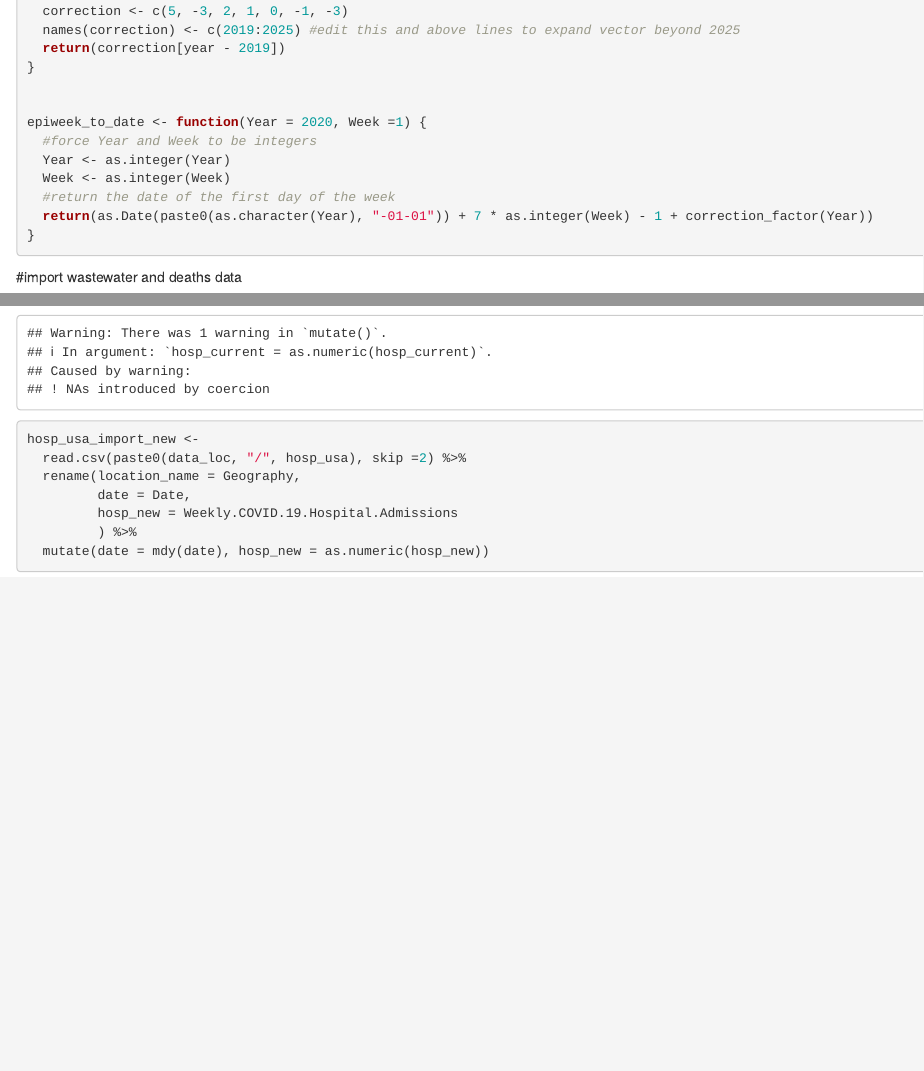
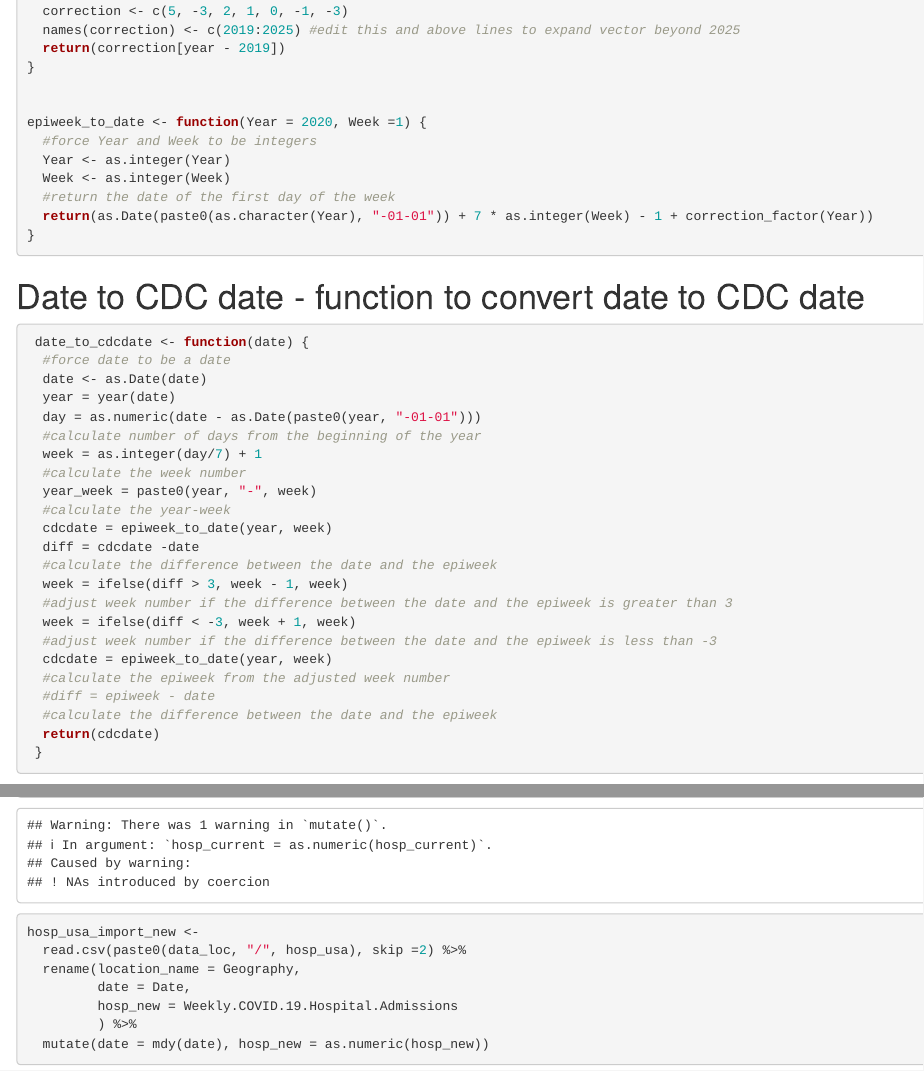
Before and after one commit to musta1234/wastewater, an R Markdown document (Code/wws03_importwastewater_20240306.Rmd): the page in a window 1100 px wide, from 1190 px down, and a second part further down, joined at a grey line. Rendered offline with R 4.5, knitr and Pandoc, with nearby package versions; some code elsewhere in the file could not run offline.

Commit message:
March 29 2024

````diff
--- a/Code/wws03_importwastewater_20240306.Rmd
+++ b/Code/wws03_importwastewater_20240306.Rmd
@@ -82,6 +82,35 @@ epiweek_to_date <- function(Year = 2020, Week =1) {
   #return the date of the first day of the week
   return(as.Date(paste0(as.character(Year), "-01-01")) + 7 * as.integer(Week) - 1 + correction_factor(Year))
 }
+```
+
+# Date to CDC date - function to convert date to CDC date
+
+```{r date_to_cdcdate, echo=TRUE}
+
+ date_to_cdcdate <- function(date) {
+  #force date to be a date
+  date <- as.Date(date)
+  year = year(date)
+  day = as.numeric(date - as.Date(paste0(year, "-01-01")))
+  #calculate number of days from the beginning of the year
+  week = as.integer(day/7) + 1
+  #calculate the week number
+  year_week = paste0(year, "-", week)
+  #calculate the year-week
+  cdcdate = epiweek_to_date(year, week)
+  diff = cdcdate -date
+  #calculate the difference between the date and the epiweek
+  week = ifelse(diff > 3, week - 1, week)
+  #adjust week number if the difference between the date and the epiweek is greater than 3
+  week = ifelse(diff < -3, week + 1, week)
+  #adjust week number if the difference between the date and the epiweek is less than -3
+  cdcdate = epiweek_to_date(year, week)
+  #calculate the epiweek from the adjusted week number
+  #diff = epiweek - date
+  #calculate the difference between the date and the epiweek
+  return(cdcdate)
+ }
 
 
 ```
````
Also changed, not shown: Code/wws03_importwastewater_20240306.Rmd (30 more changed lines).
